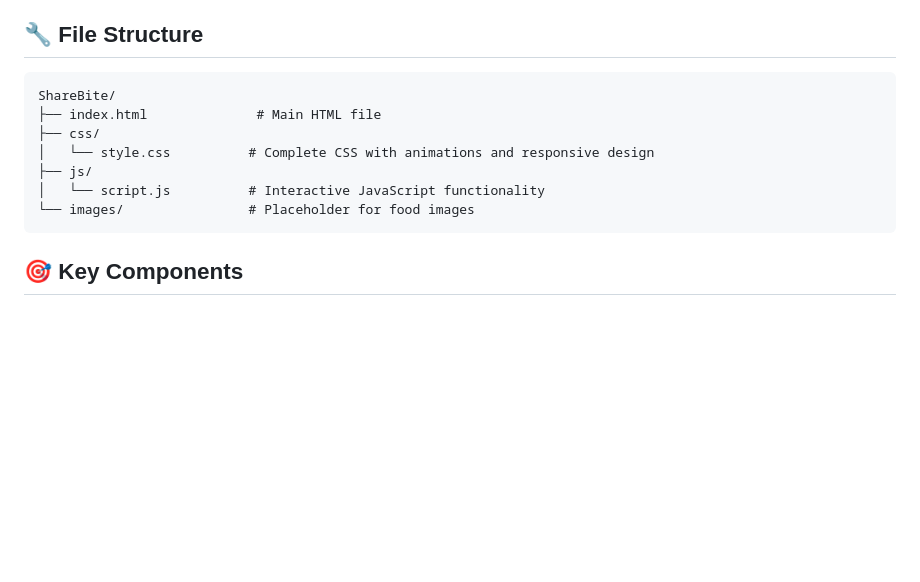
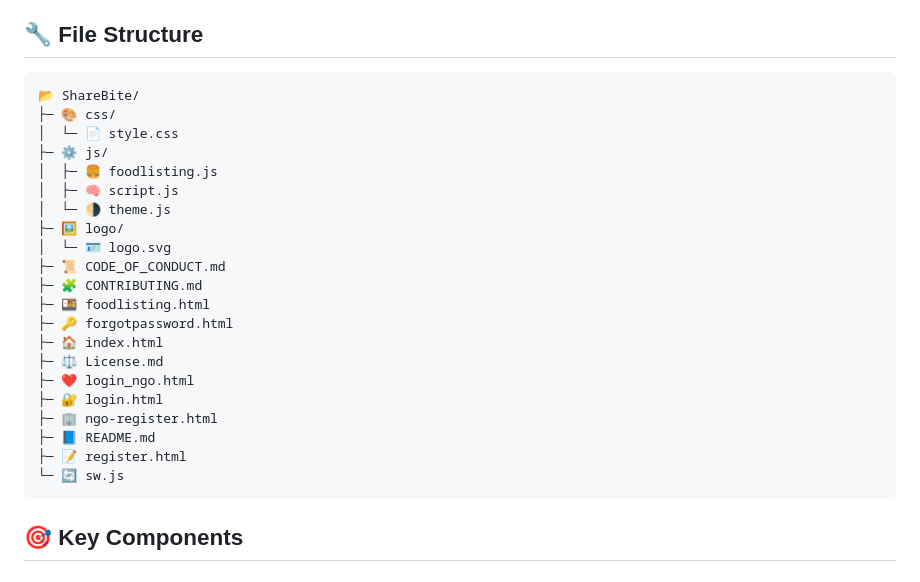
Before and after one commit to tangyrine/ShareBite, a Markdown page: README.md, the part around the change. GitHub-like rendering; blank space fills up the shorter version.

Commit message:
folder structure added

````diff
--- a/README.md
+++ b/README.md
@@ -48,13 +48,27 @@ A beautiful, responsive web platform connecting restaurants and households with
 ## 🔧 File Structure
 
 ```
-ShareBite/
-├── index.html              # Main HTML file
-├── css/
-│   └── style.css          # Complete CSS with animations and responsive design
-├── js/
-│   └── script.js          # Interactive JavaScript functionality
-└── images/                # Placeholder for food images
+📂 ShareBite/
+├─ 🎨 css/
+│  └─ 📄 style.css
+├─ ⚙ js/
+│  ├─ 🍔 foodlisting.js
+│  ├─ 🧠 script.js
+│  └─ 🌗 theme.js
+├─ 🖼 logo/
+│  └─ 🪪 logo.svg
+├─ 📜 CODE_OF_CONDUCT.md
+├─ 🧩 CONTRIBUTING.md
+├─ 🍱 foodlisting.html
+├─ 🔑 forgotpassword.html
+├─ 🏠 index.html
+├─ ⚖ License.md
+├─ ❤ login_ngo.html
+├─ 🔐 login.html
+├─ 🏢 ngo-register.html
+├─ 📘 README.md
+├─ 📝 register.html
+└─ 🔄 sw.js
 ```
 
 ## 🎯 Key Components
````
